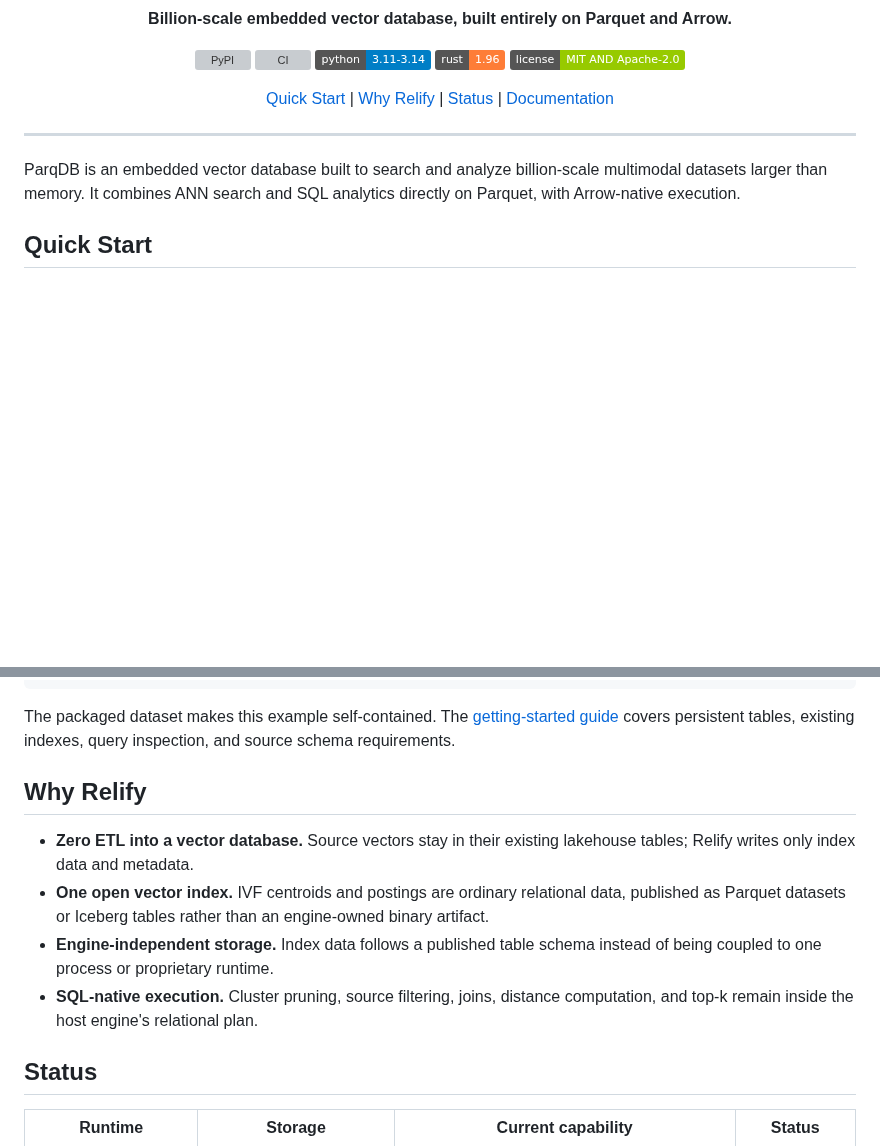
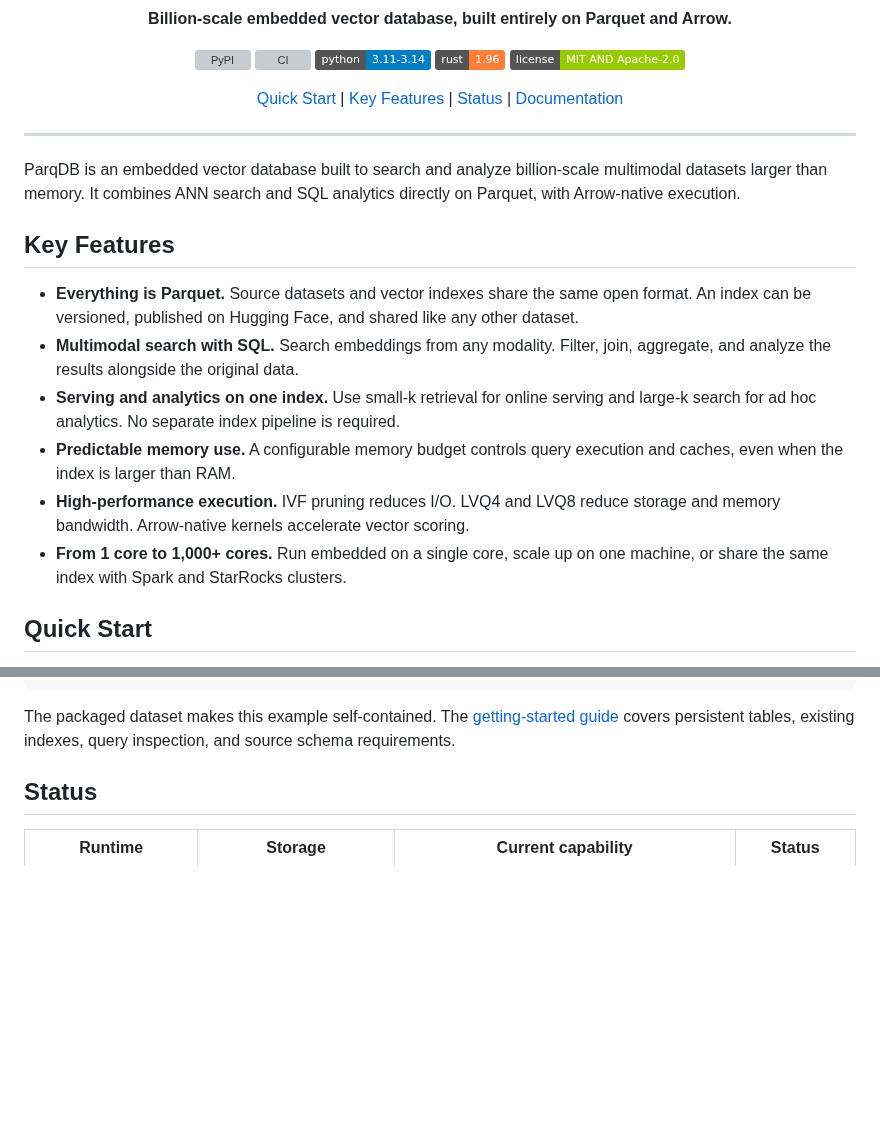
Before and after one commit to parqdb-io/parqdb, a Markdown page: README.md, 2 parts joined by grey strips. Rendered like a GitHub page; badges without logos; blank space fills up the shorter version; grey boxes are pictures that could not be loaded.

Commit message:
docs: add ParqDB key features

```diff
--- a/README.md
+++ b/README.md
@@ -19,7 +19,7 @@
   </p>
   <p>
     <a href="#quick-start">Quick Start</a> |
-    <a href="#why-relify">Why Relify</a> |
+    <a href="#key-features">Key Features</a> |
     <a href="#status">Status</a> |
     <a href="#documentation">Documentation</a>
   </p>
@@ -30,6 +30,23 @@
 ParqDB is an embedded vector database built to search and analyze billion-scale
 multimodal datasets larger than memory. It combines ANN search and SQL analytics
 directly on Parquet, with Arrow-native execution.
+
+## Key Features
+
+- **Everything is Parquet.** Source datasets and vector indexes share the same
+  open format. An index can be versioned, published on Hugging Face, and shared
+  like any other dataset.
+- **Multimodal search with SQL.** Search embeddings from any modality. Filter,
+  join, aggregate, and analyze the results alongside the original data.
+- **Serving and analytics on one index.** Use small-k retrieval for online
+  serving and large-k search for ad hoc analytics. No separate index pipeline
+  is required.
+- **Predictable memory use.** A configurable memory budget controls query
+  execution and caches, even when the index is larger than RAM.
+- **High-performance execution.** IVF pruning reduces I/O. LVQ4 and LVQ8 reduce
+  storage and memory bandwidth. Arrow-native kernels accelerate vector scoring.
+- **From 1 core to 1,000+ cores.** Run embedded on a single core, scale up on one
+  machine, or share the same index with Spark and StarRocks clusters.
 
 ## Quick Start
 
@@ -96,18 +113,6 @@ The packaged dataset makes this example self-contained. The
 [getting-started guide](https://github.com/petrizhang/relify/blob/main/docs/getting-started.md)
 covers persistent tables, existing indexes, query inspection, and source schema
 requirements.
-
-## Why Relify
-
-- **Zero ETL into a vector database.** Source vectors stay in their existing
-  lakehouse tables; Relify writes only index data and metadata.
-- **One open vector index.** IVF centroids and postings are ordinary relational
-  data, published as Parquet datasets or Iceberg tables rather than an
-  engine-owned binary artifact.
-- **Engine-independent storage.** Index data follows a published table schema
-  instead of being coupled to one process or proprietary runtime.
-- **SQL-native execution.** Cluster pruning, source filtering, joins, distance
-  computation, and top-k remain inside the host engine's relational plan.
 
 ## Status
 
```
